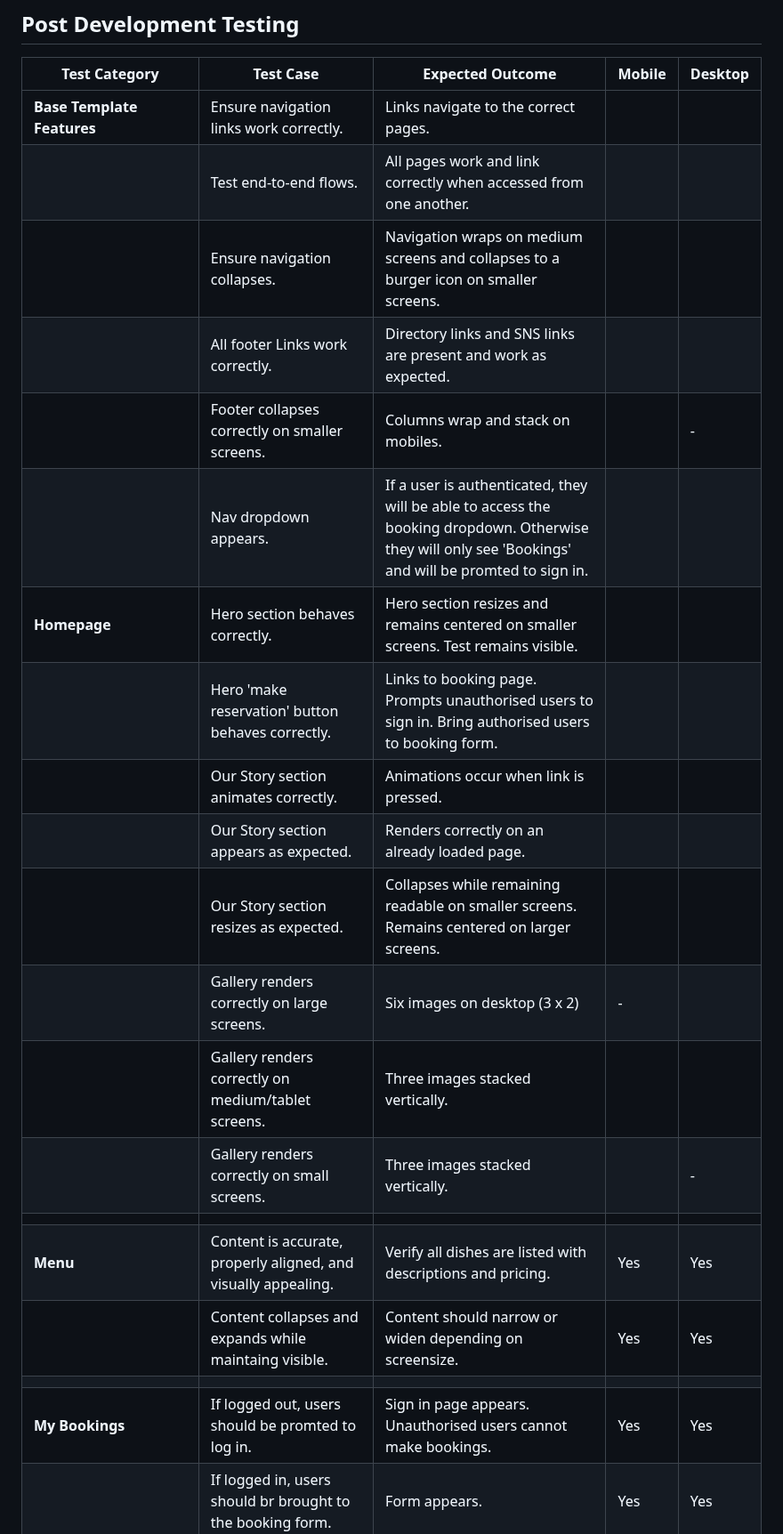
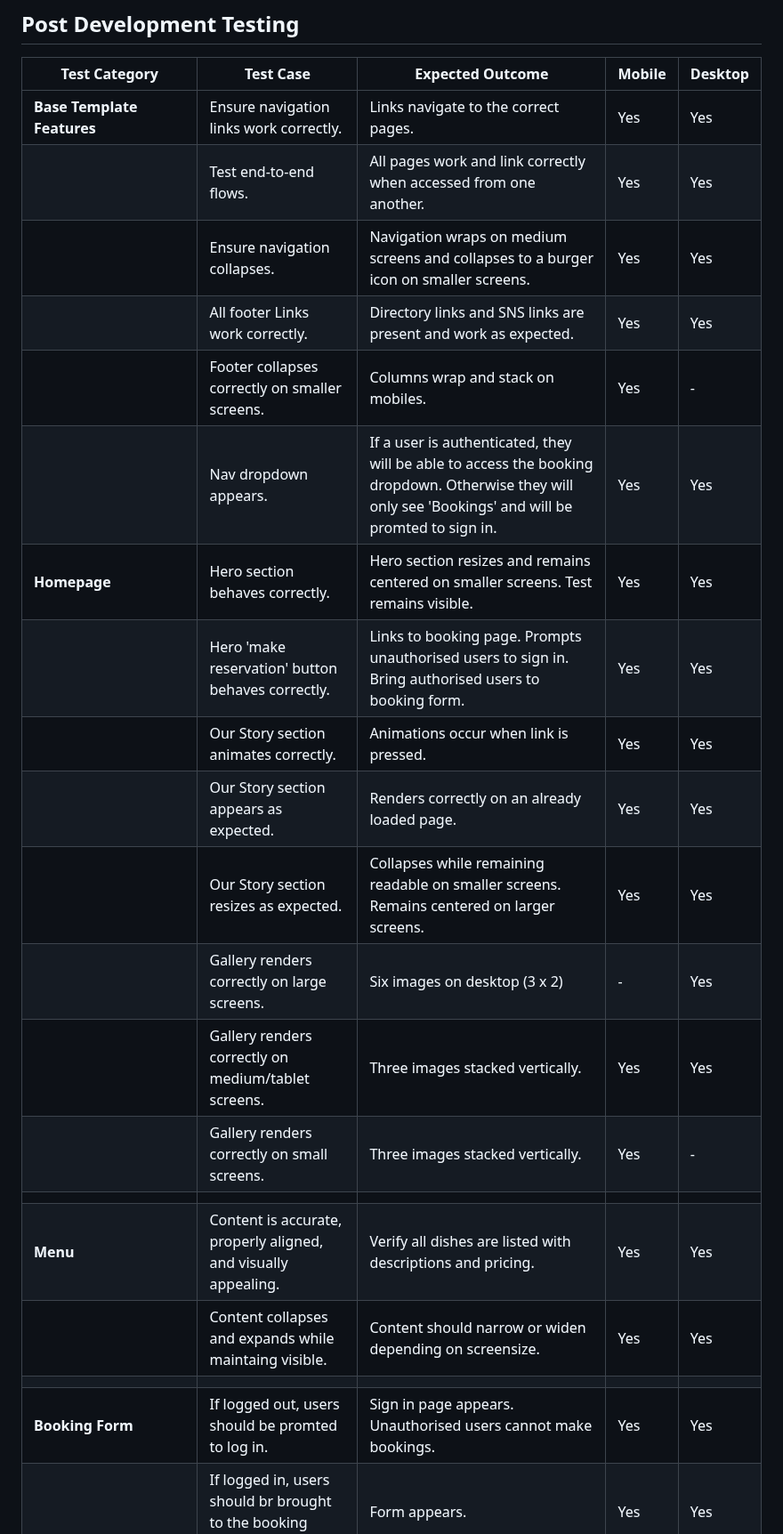
Before and after one commit to maevecrossan/la-luna, a Markdown page: TESTING.md, the part around one of its changes. Shown at 89% size. GitHub-like rendering.

Commit message:
Add remaining test categories and results.

```diff
--- a/TESTING.md
+++ b/TESTING.md
@@ -27,25 +27,25 @@
 
 | **Test Category**     | **Test Case**                                                                 | **Expected Outcome**                                           | **Mobile** | **Desktop** |
 |-----------------------|-------------------------------------------------------------------------------|----------------------------------------------------------------|------------|-------------|
-| **Base Template Features** | Ensure navigation links work correctly.                                  | Links navigate to the correct pages.                   |  |  |
-|                       | Test end-to-end flows.                                                        | All pages work and link correctly when accessed from one another.  |  |  |
-|                       | Ensure navigation collapses.                                                  | Navigation wraps on medium screens and collapses to a burger icon on smaller screens.   |  |  |
-|                       | All footer Links work correctly.                                              | Directory links and SNS links are present and work as expected.  |  |  |
-|                       | Footer collapses correctly on smaller screens.                                | Columns wrap and stack on mobiles.  |  | - |
-|                       | Nav dropdown appears.                                                         | If a user is authenticated, they will be able to access the booking dropdown. Otherwise they will only see 'Bookings' and will be promted to sign in. |  |  |
-| **Homepage**          | Hero section behaves correctly.                                               | Hero section resizes and remains centered on smaller screens. Test remains visible.  |  |  |
-|                       | Hero 'make reservation' button behaves correctly.                             | Links to booking page. Prompts unauthorised users to sign in. Bring authorised users to booking form. |  |  |
-|                       | Our Story section animates correctly.                                         | Animations occur when link is pressed. |  |  |
-|                       | Our Story section appears as expected.                                        | Renders correctly on an already loaded page. |  |  |
-|                       | Our Story section resizes as expected.                                        | Collapses while remaining readable on smaller screens. Remains centered on larger screens. |  |  |
-|                       | Gallery renders correctly on large screens.                                   | Six images on desktop (3 x 2) | - |  |
-|                       | Gallery renders correctly on medium/tablet screens.                           | Three images stacked vertically. |  |  |
-|                       | Gallery renders correctly on small screens.                                   | Three images stacked vertically. |  | - |
+| **Base Template Features** | Ensure navigation links work correctly.                                  | Links navigate to the correct pages.                   | Yes | Yes |
+|                       | Test end-to-end flows.                                                        | All pages work and link correctly when accessed from one another.  | Yes | Yes |
+|                       | Ensure navigation collapses.                                                  | Navigation wraps on medium screens and collapses to a burger icon on smaller screens.   | Yes | Yes |
+|                       | All footer Links work correctly.                                              | Directory links and SNS links are present and work as expected.  | Yes | Yes |
+|                       | Footer collapses correctly on smaller screens.                                | Columns wrap and stack on mobiles.  | Yes | - |
+|                       | Nav dropdown appears.                                                         | If a user is authenticated, they will be able to access the booking dropdown. Otherwise they will only see 'Bookings' and will be promted to sign in. | Yes | Yes |
+| **Homepage**          | Hero section behaves correctly.                                               | Hero section resizes and remains centered on smaller screens. Test remains visible.  | Yes | Yes |
+|                       | Hero 'make reservation' button behaves correctly.                             | Links to booking page. Prompts unauthorised users to sign in. Bring authorised users to booking form. | Yes | Yes |
+|                       | Our Story section animates correctly.                                         | Animations occur when link is pressed. | Yes | Yes |
+|                       | Our Story section appears as expected.                                        | Renders correctly on an already loaded page. | Yes | Yes |
+|                       | Our Story section resizes as expected.                                        | Collapses while remaining readable on smaller screens. Remains centered on larger screens. | Yes | Yes |
+|                       | Gallery renders correctly on large screens.                                   | Six images on desktop (3 x 2) | - | Yes |
+|                       | Gallery renders correctly on medium/tablet screens.                           | Three images stacked vertically. | Yes | Yes |
+|                       | Gallery renders correctly on small screens.                                   | Three images stacked vertically. | Yes | - |
 |                       |                                                 |   |  |  |
 | **Menu**              | Content is accurate, properly aligned, and visually appealing.                | Verify all dishes are listed with descriptions and pricing.  | Yes | Yes |
 |                       | Content collapses and expands while maintaing visible.                        | Content should narrow or widen depending on screensize. | Yes | Yes |
 |                       |                                                 |   |  |  |
-| **My Bookings**       | If logged out, users should be promted to log in.                             | Sign in page appears. Unauthorised users cannot make bookings. | Yes | Yes |
+| **Booking Form**       | If logged out, users should be promted to log in.                             | Sign in page appears. Unauthorised users cannot make bookings. | Yes | Yes |
 |                       | If logged in, users should br brought to the booking form.                    | Form appears. | Yes | Yes |
 |                       | My bookings link at top of booking form links to booking list page.           | My bookings page appears. | Yes | Yes |
 |                       | Form won't submit with an empty field.                                        | Error message appears on top of form and under relevant field. Custom 500 page as fallback. Form will not submit with an empty field. | Yes | Yes |
```
Also changed, not shown: other parts of TESTING.md (+16 -4 lines).
